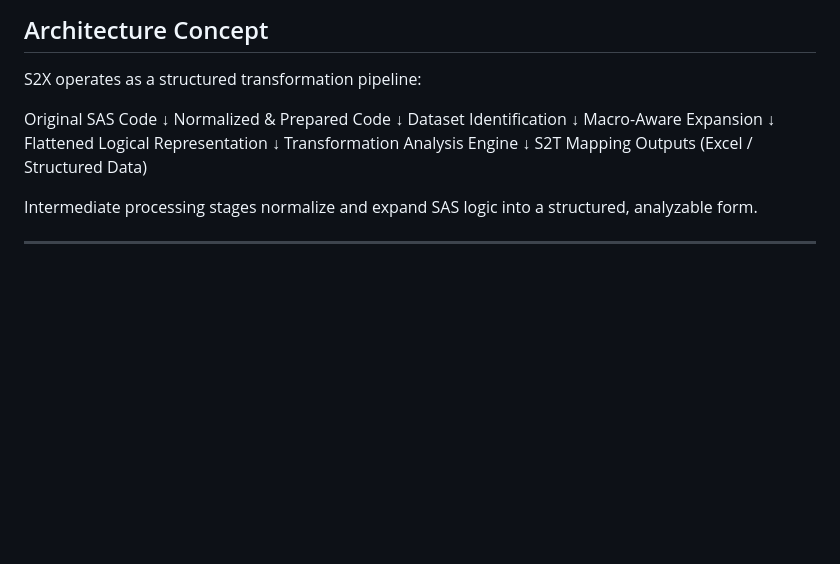
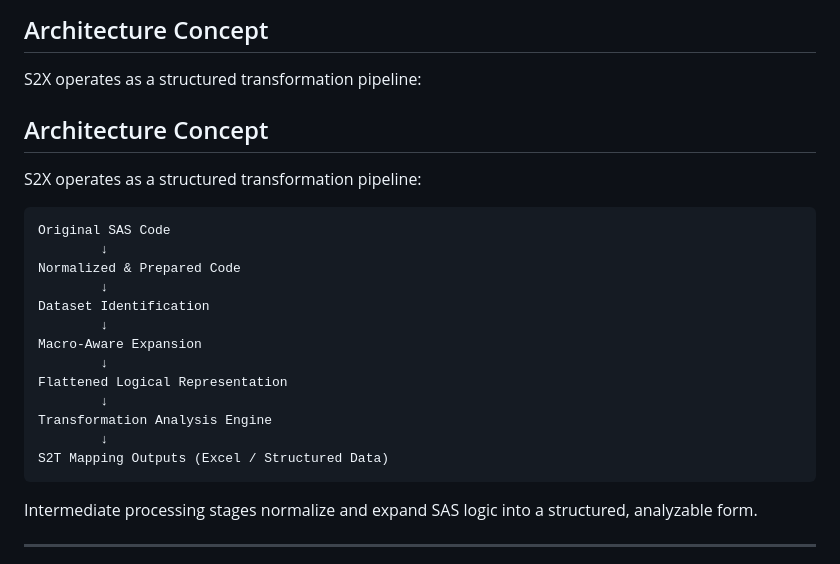
Before and after one commit to MicroZahnAI/S2X, a Markdown page: README.md, the part around the change. GitHub-like rendering; blank space fills up the shorter version.

````diff
--- a/README.md
+++ b/README.md
@@ -74,6 +74,11 @@ What traditionally required weeks or months of manual analysis can now be comple
 
 S2X operates as a structured transformation pipeline:
 
+## Architecture Concept
+
+S2X operates as a structured transformation pipeline:
+
+```
 Original SAS Code
         ↓
 Normalized & Prepared Code
@@ -87,6 +92,7 @@ Flattened Logical Representation
 Transformation Analysis Engine
         ↓
 S2T Mapping Outputs (Excel / Structured Data)
+```
 
 
 Intermediate processing stages normalize and expand SAS logic into a structured, analyzable form.
````
